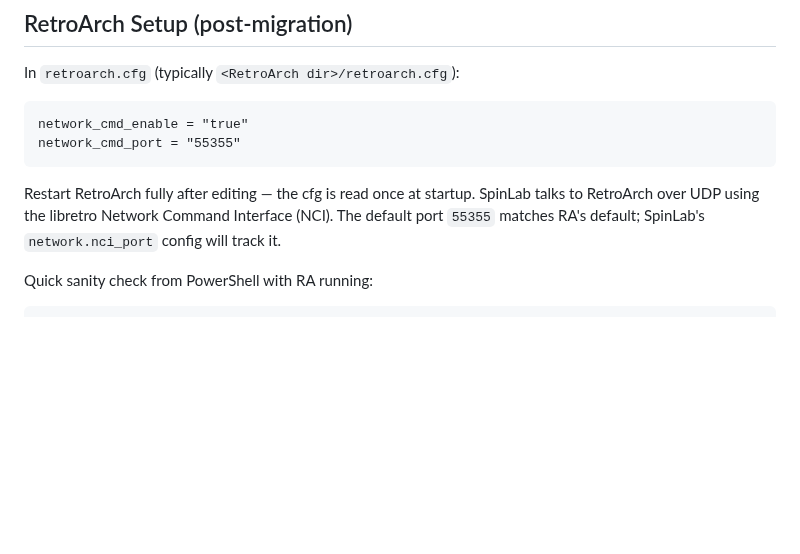
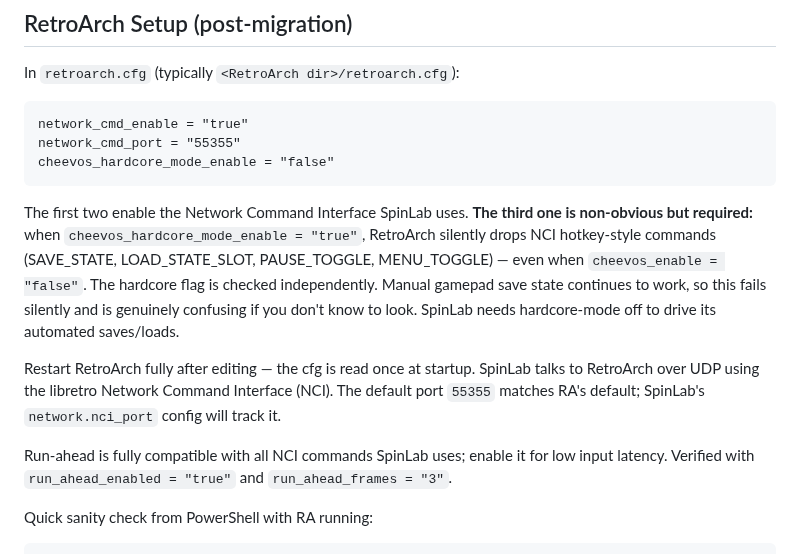
Before and after one commit to amcknight/spinlab, a Markdown page: README.md, the part around the change. GitHub-like rendering; blank space fills up the shorter version.

Commit message:
docs: Phase B closeout + Phase C implementation plan
- README: add cheevos_hardcore_mode_enable=false to required cfg with
  rationale (silent gate on NCI hotkey-sim, only manifests via NCI).
  Note runahead compatibility verified.
- Migration spec: status updated to reflect Phase A and Phase B done,
  with cfg gotcha lesson.
- Phase C plan written: 9 tasks covering address constants, snapshot,
  predicates, transition state, conditions, events, detector, cold-fill,
  poller. All unit-testable against synthetic snapshots; no live-RA
  dependency for any test.

Phase C is the largest single phase of the migration; landing it gives
us memory polling + transition detection ported, after which Phase D
(savestate I/O), F-live (setup), and the live smoke can follow.

````diff
--- a/README.md
+++ b/README.md
@@ -19,9 +19,14 @@ In `retroarch.cfg` (typically `<RetroArch dir>/retroarch.cfg`):
 ```
 network_cmd_enable = "true"
 network_cmd_port = "55355"
+cheevos_hardcore_mode_enable = "false"
 ```
 
+The first two enable the Network Command Interface SpinLab uses. **The third one is non-obvious but required:** when `cheevos_hardcore_mode_enable = "true"`, RetroArch silently drops NCI hotkey-style commands (SAVE_STATE, LOAD_STATE_SLOT, PAUSE_TOGGLE, MENU_TOGGLE) — even when `cheevos_enable = "false"`. The hardcore flag is checked independently. Manual gamepad save state continues to work, so this fails silently and is genuinely confusing if you don't know to look. SpinLab needs hardcore-mode off to drive its automated saves/loads.
+
 Restart RetroArch fully after editing — the cfg is read once at startup. SpinLab talks to RetroArch over UDP using the libretro Network Command Interface (NCI). The default port `55355` matches RA's default; SpinLab's `network.nci_port` config will track it.
+
+Run-ahead is fully compatible with all NCI commands SpinLab uses; enable it for low input latency. Verified with `run_ahead_enabled = "true"` and `run_ahead_frames = "3"`.
 
 Quick sanity check from PowerShell with RA running:
 
````
Also changed, not shown: 2 other files.
